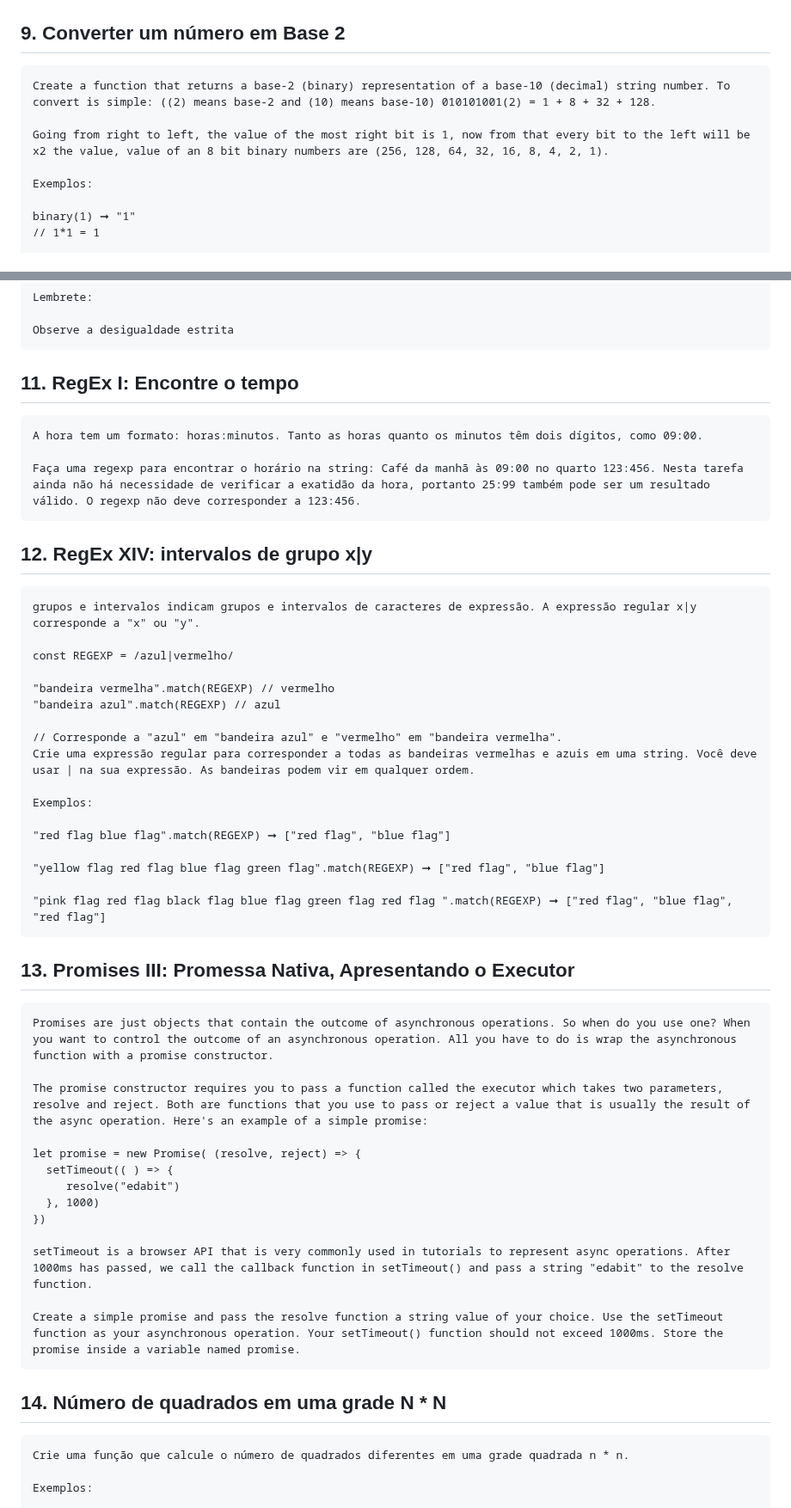
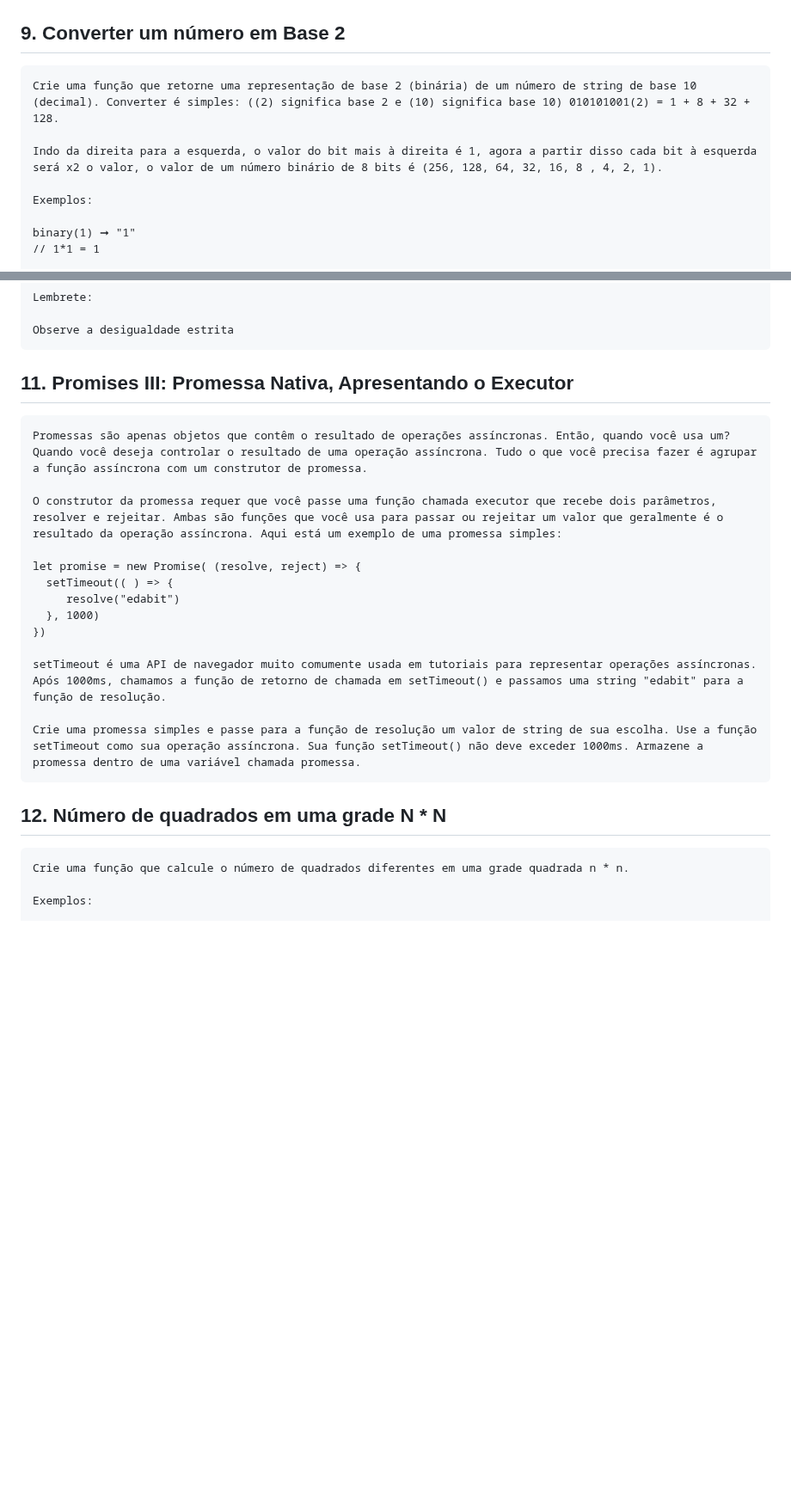
Before and after one commit to E-Mello/PS_Aulas, a Markdown page: Aula_10-JS_Exercises/EasyChallenges.md, 2 parts joined by grey strips. Shown at 86% size. Rendered like a GitHub page; blank space fills up the shorter version.

Commit message:
Adjusted the main question file, there were some excerpts in English

```diff
--- a/Aula_10-JS_Exercises/EasyChallenges.md
+++ b/Aula_10-JS_Exercises/EasyChallenges.md
@@ -184,9 +184,9 @@
 
 ## 9. Converter um número em Base 2
 
-    Create a function that returns a base-2 (binary) representation of a base-10 (decimal) string number. To convert is simple: ((2) means base-2 and (10) means base-10) 010101001(2) = 1 + 8 + 32 + 128.
+    Crie uma função que retorne uma representação de base 2 (binária) de um número de string de base 10 (decimal). Converter é simples: ((2) significa base 2 e (10) significa base 10) 010101001(2) = 1 + 8 + 32 + 128.
 
-    Going from right to left, the value of the most right bit is 1, now from that every bit to the left will be x2 the value, value of an 8 bit binary numbers are (256, 128, 64, 32, 16, 8, 4, 2, 1).
+    Indo da direita para a esquerda, o valor do bit mais à direita é 1, agora a partir disso cada bit à esquerda será x2 o valor, o valor de um número binário de 8 bits é (256, 128, 64, 32, 16, 8 , 4, 2, 1).
 
     Exemplos:
 
@@ -228,37 +228,11 @@
 
     Observe a desigualdade estrita
 
-## 11. RegEx I: Encontre o tempo
+## 11. Promises III: Promessa Nativa, Apresentando o Executor
 
-    A hora tem um formato: horas:minutos. Tanto as horas quanto os minutos têm dois dígitos, como 09:00.
+    Promessas são apenas objetos que contêm o resultado de operações assíncronas. Então, quando você usa um? Quando você deseja controlar o resultado de uma operação assíncrona. Tudo o que você precisa fazer é agrupar a função assíncrona com um construtor de promessa.
 
-    Faça uma regexp para encontrar o horário na string: Café da manhã às 09:00 no quarto 123:456. Nesta tarefa ainda não há necessidade de verificar a exatidão da hora, portanto 25:99 também pode ser um resultado válido. O regexp não deve corresponder a 123:456.
-
-## 12. RegEx XIV: intervalos de grupo x|y
-
-    grupos e intervalos indicam grupos e intervalos de caracteres de expressão. A expressão regular x|y corresponde a "x" ou "y".
-
-    const REGEXP = /azul|vermelho/
-
-    "bandeira vermelha".match(REGEXP) // vermelho
-    "bandeira azul".match(REGEXP) // azul
-
-    // Corresponde a "azul" em "bandeira azul" e "vermelho" em "bandeira vermelha".
-    Crie uma expressão regular para corresponder a todas as bandeiras vermelhas e azuis em uma string. Você deve usar | na sua expressão. As bandeiras podem vir em qualquer ordem.
-
-    Exemplos:
-
-    "red flag blue flag".match(REGEXP) ➞ ["red flag", "blue flag"]
-
-    "yellow flag red flag blue flag green flag".match(REGEXP) ➞ ["red flag", "blue flag"]
-
-    "pink flag red flag black flag blue flag green flag red flag ".match(REGEXP) ➞ ["red flag", "blue flag", "red flag"]
-
-## 13. Promises III: Promessa Nativa, Apresentando o Executor
-
-    Promises are just objects that contain the outcome of asynchronous operations. So when do you use one? When you want to control the outcome of an asynchronous operation. All you have to do is wrap the asynchronous function with a promise constructor.
-
-    The promise constructor requires you to pass a function called the executor which takes two parameters, resolve and reject. Both are functions that you use to pass or reject a value that is usually the result of the async operation. Here's an example of a simple promise:
+    O construtor da promessa requer que você passe uma função chamada executor que recebe dois parâmetros, resolver e rejeitar. Ambas são funções que você usa para passar ou rejeitar um valor que geralmente é o resultado da operação assíncrona. Aqui está um exemplo de uma promessa simples:
 
     let promise = new Promise( (resolve, reject) => {
       setTimeout(( ) => {
@@ -266,11 +240,11 @@
       }, 1000)
     })
 
-    setTimeout is a browser API that is very commonly used in tutorials to represent async operations. After 1000ms has passed, we call the callback function in setTimeout() and pass a string "edabit" to the resolve function.
+    setTimeout é uma API de navegador muito comumente usada em tutoriais para representar operações assíncronas. Após 1000ms, chamamos a função de retorno de chamada em setTimeout() e passamos uma string "edabit" para a função de resolução.
 
-    Create a simple promise and pass the resolve function a string value of your choice. Use the setTimeout function as your asynchronous operation. Your setTimeout() function should not exceed 1000ms. Store the promise inside a variable named promise.
+    Crie uma promessa simples e passe para a função de resolução um valor de string de sua escolha. Use a função setTimeout como sua operação assíncrona. Sua função setTimeout() não deve exceder 1000ms. Armazene a promessa dentro de uma variável chamada promessa.
 
-## 14. Número de quadrados em uma grade N \* N
+## 12. Número de quadrados em uma grade N \* N
 
     Crie uma função que calcule o número de quadrados diferentes em uma grade quadrada n * n.
 
```
Also changed, not shown: other parts of Aula_10-JS_Exercises/EasyChallenges.md (+7 -7 lines).
